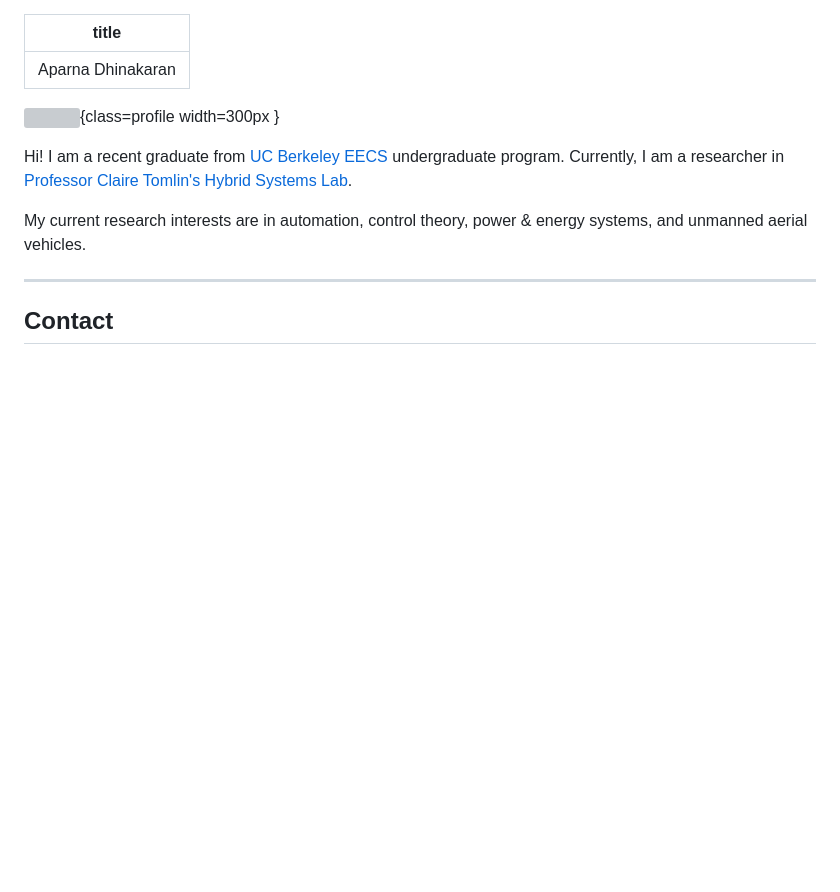
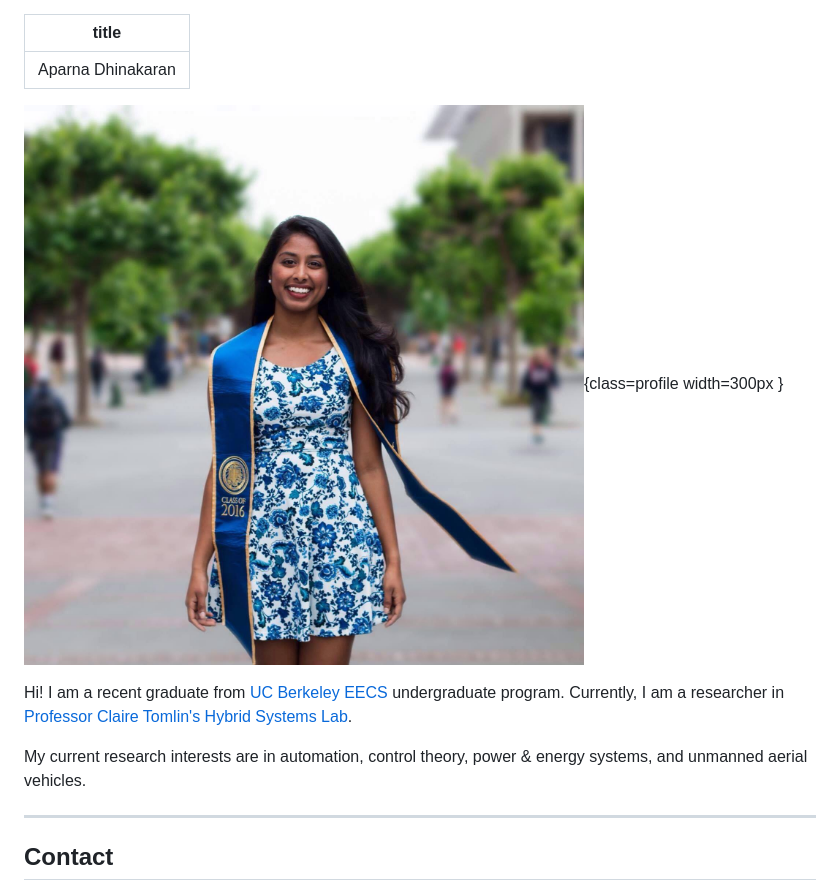
Before and after one commit to AparnaDhinakaran/AparnaDhinakaran.github.io, a Markdown page: index.md, the part around the change. Drawn GitHub-style; pictures changed too: img/profile.jpg (added); blank space fills up the shorter version; grey boxes are pictures that could not be loaded.

```diff
--- a/index.md
+++ b/index.md
@@ -3,7 +3,7 @@ title: Aparna Dhinakaran
 ---
 
 
-![](img/profile.png "This is me."){class=profile width=300px }
+![](img/profile.jpg "This is me."){class=profile width=300px }
 
 Hi! I am a recent graduate from [UC Berkeley EECS](https://eecs.berkeley.edu) undergraduate program. Currently, I am a researcher in [Professor Claire Tomlin's](https://people.eecs.berkeley.edu/~tomlin/) [Hybrid Systems Lab](http://hybrid.eecs.berkeley.edu).
 
```
